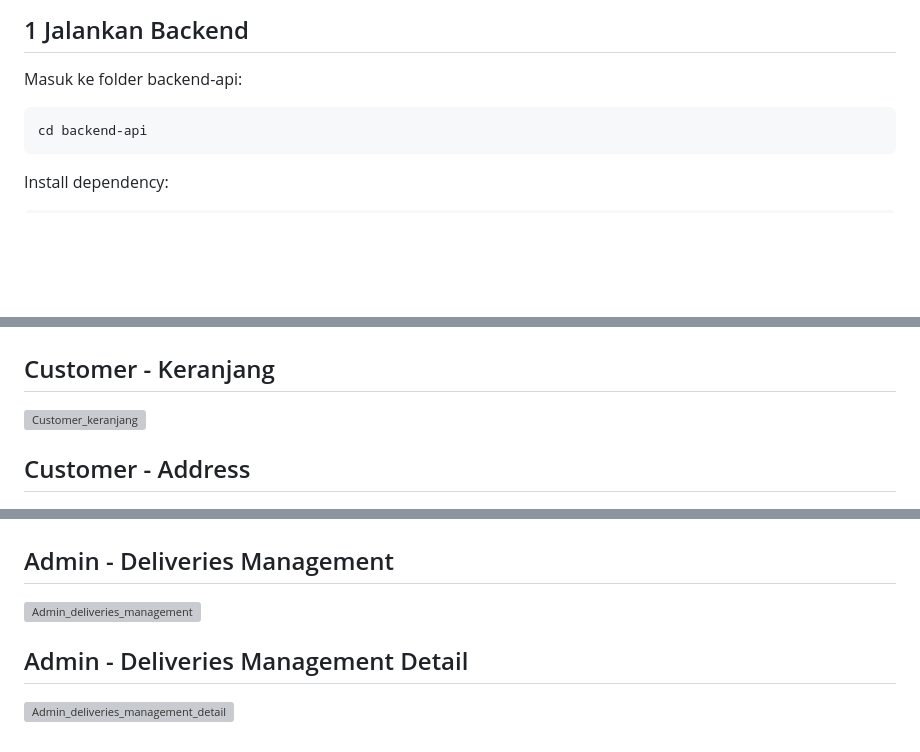
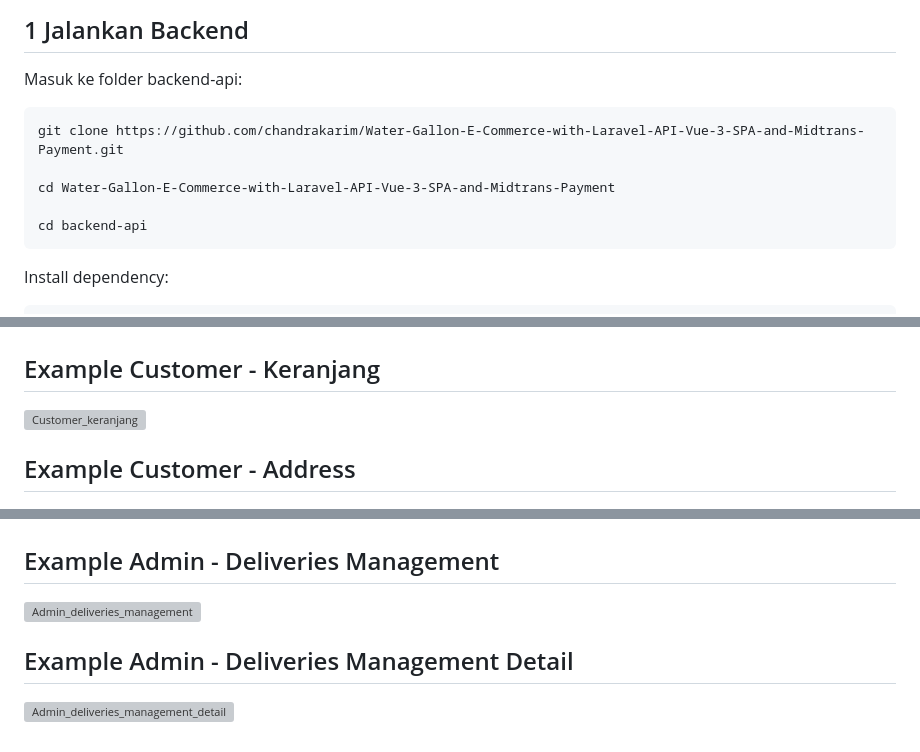
Before and after one commit to chandrakarim/Water-Gallon-E-Commerce-with-Laravel-API-Vue-3-SPA-and-Midtrans-Payment, a Markdown page: README.md, 3 parts joined by grey strips. GitHub-like rendering; blank space fills up the shorter version; grey boxes are pictures that could not be loaded.

````diff
--- a/README.md
+++ b/README.md
@@ -525,6 +535,10 @@ Kemudian ambil **Server Key** dan **Client Key** di **Dashboard Sandbox Midtrans
 Masuk ke folder backend-api:
 
 ```
+git clone https://github.com/chandrakarim/Water-Gallon-E-Commerce-with-Laravel-API-Vue-3-SPA-and-Midtrans-Payment.git
+
+cd Water-Gallon-E-Commerce-with-Laravel-API-Vue-3-SPA-and-Midtrans-Payment
+
 cd backend-api
 ```
 
@@ -679,8 +749,8 @@ Fullstack Web Development Project
 ![Customer_tracking](https://raw.githubusercontent.com/chandrakarim/Water-Gallon-E-Commerce-with-Laravel-API-Vue-3-SPA-and-Midtrans-Payment/main/Customer_tracking.png)
 
-## Customer - Keranjang
+## Example Customer - Keranjang
 ![Customer_keranjang](https://raw.githubusercontent.com/chandrakarim/Water-Gallon-E-Commerce-with-Laravel-API-Vue-3-SPA-and-Midtrans-Payment/main/Customer_keranjang.png)
 
-## Customer - Address
+## Example Customer - Address
 ![Customer_address](https://raw.githubusercontent.com/chandrakarim/Water-Gallon-E-Commerce-with-Laravel-API-Vue-3-SPA-and-Midtrans-Payment/main/Customer_address.png)
 
@@ -706,7 +776,7 @@ Fullstack Web Development Project
 ![Admin_orders_detail](https://raw.githubusercontent.com/chandrakarim/Water-Gallon-E-Commerce-with-Laravel-API-Vue-3-SPA-and-Midtrans-Payment/main/Admin_orders_detail.png)
 
-## Admin - Deliveries Management
+## Example Admin - Deliveries Management
 ![Admin_deliveries_management](https://raw.githubusercontent.com/chandrakarim/Water-Gallon-E-Commerce-with-Laravel-API-Vue-3-SPA-and-Midtrans-Payment/main/Admin_deliveries_management.png)
 
-## Admin - Deliveries Management Detail
+## Example Admin - Deliveries Management Detail
 ![Admin_deliveries_management_detail](https://raw.githubusercontent.com/chandrakarim/Water-Gallon-E-Commerce-with-Laravel-API-Vue-3-SPA-and-Midtrans-Payment/main/Admin_deliveries_management_detail.png)
````
Also changed, not shown: other parts of README.md (+82 -16 lines).
